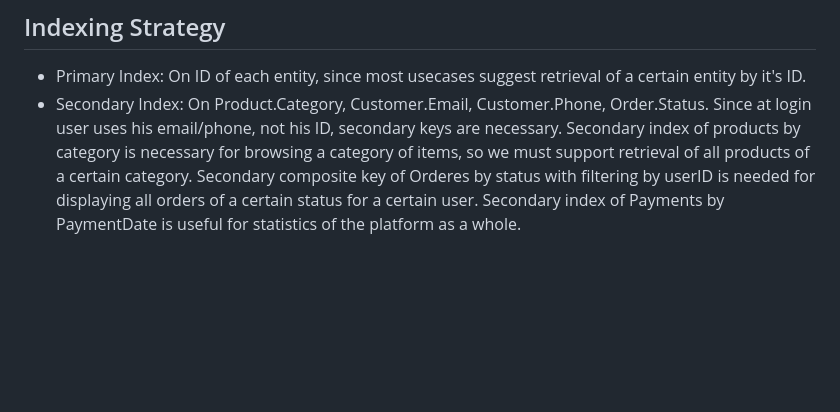
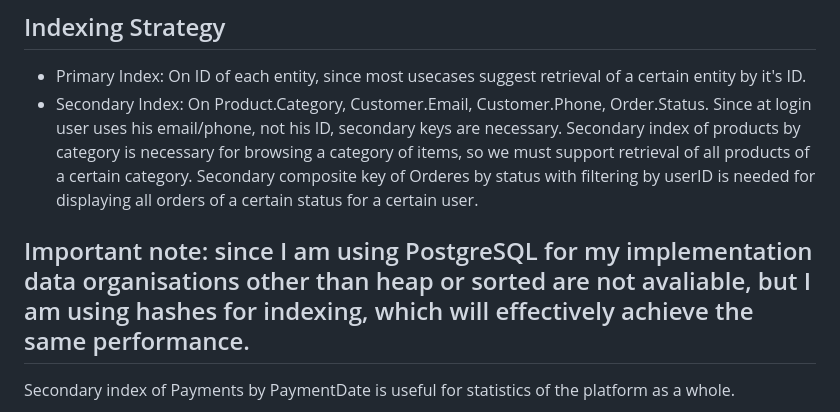
Before and after one commit to DarkMechanikum/Advanced_Database_Concepts_Assignment, a Markdown page: README.md, the part around the change. Drawn GitHub-style; blank space fills up the shorter version.

```diff
--- a/README.md
+++ b/README.md
@@ -111,4 +111,6 @@ Though clustered index may be useful for some usecases we can use secondary inde
 Since at login user uses his email/phone, not his ID, secondary keys are necessary.
 Secondary index of products by category is necessary for browsing a category of items, so we must support retrieval of all products of a certain category.
 Secondary composite key of Orderes by status with filtering by userID is needed for displaying all orders of a certain status for a certain user.
+
+## Important note: since I am using PostgreSQL for my implementation data organisations other than heap or sorted are not avaliable, but I am using hashes for indexing, which will effectively achieve the same performance.
 Secondary index of Payments by PaymentDate is useful for statistics of the platform as a whole.
```
